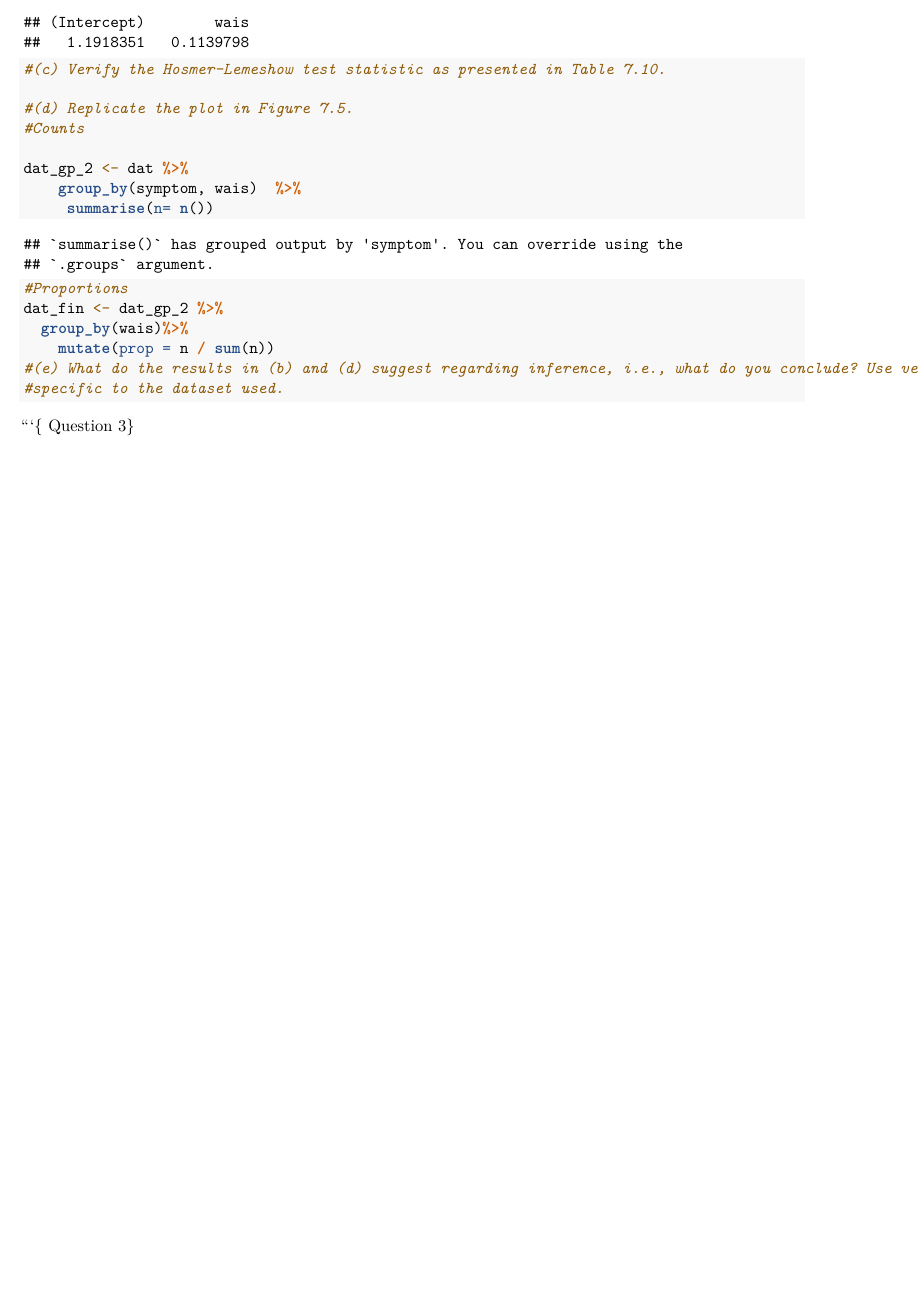
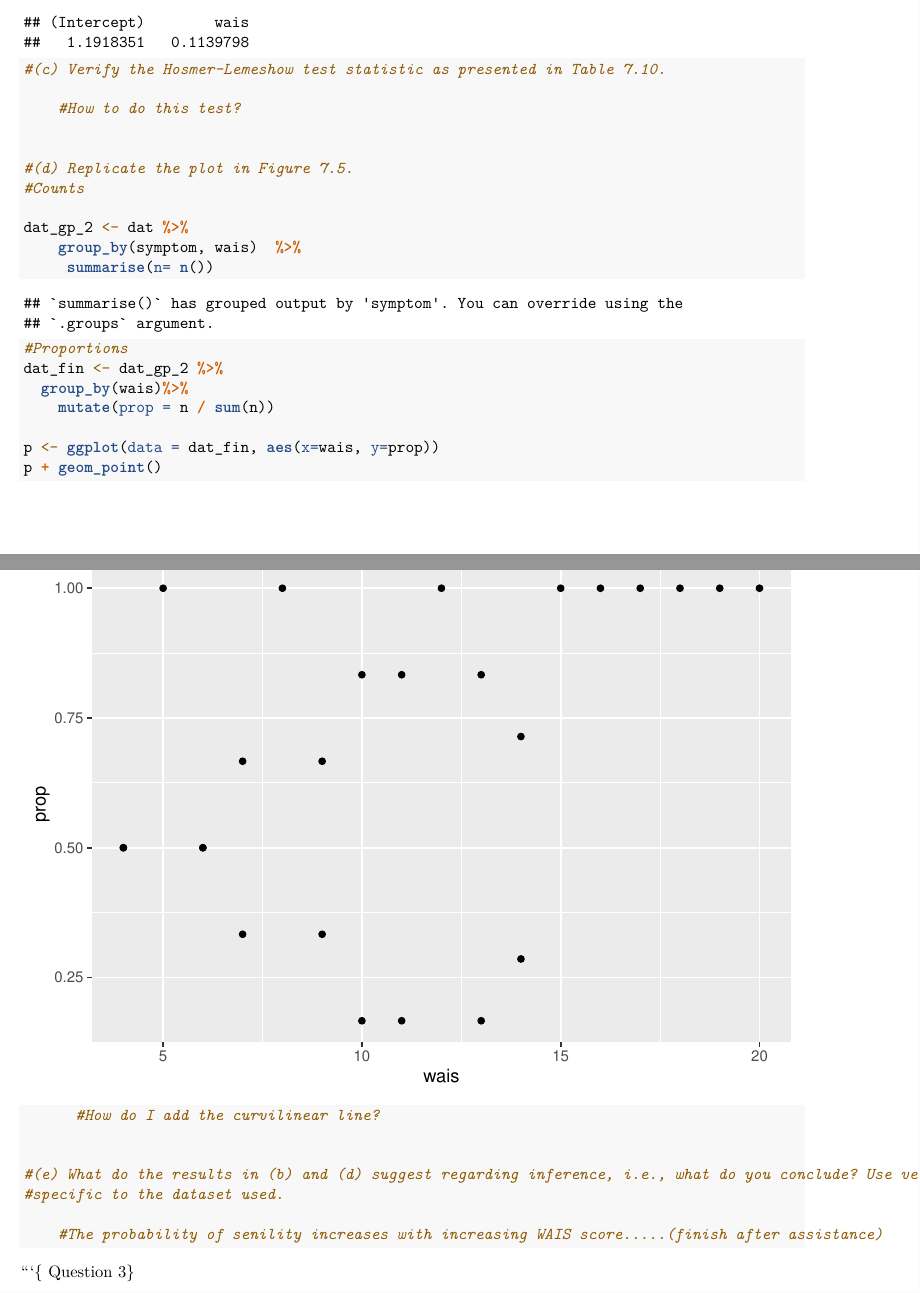
Before and after one commit to grienne/bst_oct_11_2018, an R Markdown document (rienne_homework_4.Rmd): part of page 3 of 3 before the commit and two parts of pages 3 and 4 of 4 after it, the two joined at a grey line, cut so that both start at the same text, the shorter picture padded with empty space. Rendered offline with R 4.5, knitr and Pandoc, then LaTeX, with nearby package versions.

```diff
--- a/rienne_homework_4.Rmd
+++ b/rienne_homework_4.Rmd
@@ -69,6 +69,9 @@
 
 #(c) Verify the Hosmer-Lemeshow test statistic as presented in Table 7.10.
 
+    #How to do this test?
+
+
 #(d) Replicate the plot in Figure 7.5.
 #Counts
 
@@ -80,9 +83,16 @@
 dat_fin <- dat_gp_2 %>%
   group_by(wais)%>%
     mutate(prop = n / sum(n))
+
+p <- ggplot(data = dat_fin, aes(x=wais, y=prop))
+p + geom_point()
+      #How do I add the curvilinear line?
+
+
 #(e) What do the results in (b) and (d) suggest regarding inference, i.e., what do you conclude? Use verbiage
 #specific to the dataset used.
 
+    #The probability of senility increases with increasing WAIS score.....(finish after assistance)
 
 
 
```
